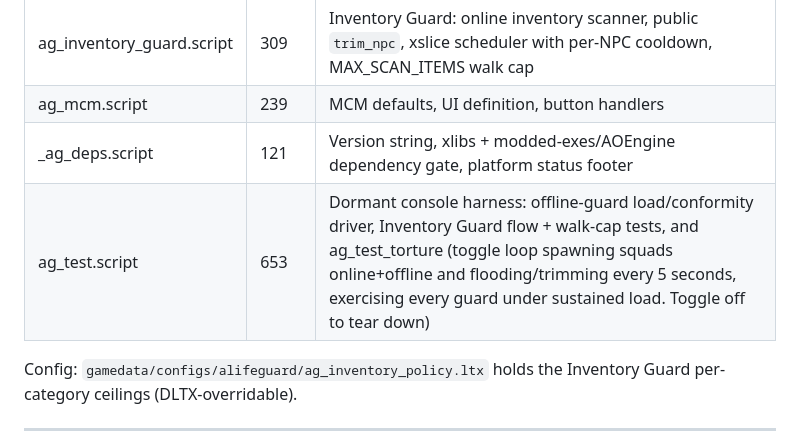
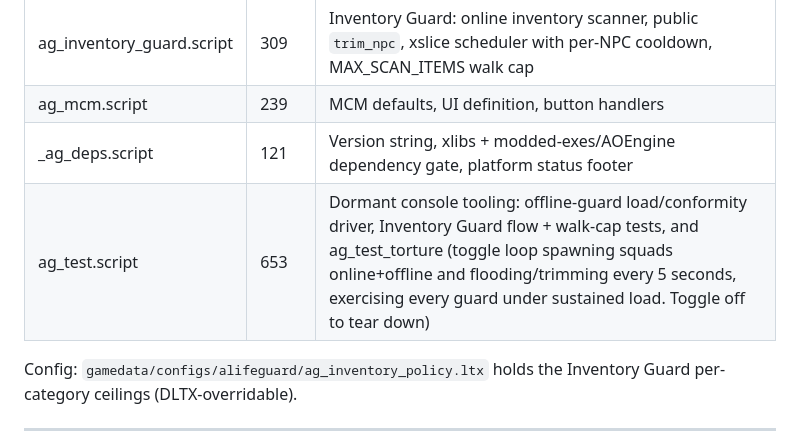
Before and after one commit to damiansirbu-stalker/AlifeGuard, a Markdown page: doc/architecture.md, the part around the change. Rendered like a GitHub page.

Commit message:
docs(alifeguard): drop "harness" from the ag_test files-row description
redlint bans "harness" as an AI-tell verb; the Files table used it as a
noun ("console harness"). Reworded to "console tooling". architecture.md
now has zero redlint warnings or errors.

```diff
--- a/doc/architecture.md
+++ b/doc/architecture.md
@@ -513,7 +513,7 @@ No persistence. The cooldown table is not saved, so on game load every NPC is fr
 | ag_inventory_guard.script | 309 | Inventory Guard: online inventory scanner, public `trim_npc`, xslice scheduler with per-NPC cooldown, MAX_SCAN_ITEMS walk cap |
 | ag_mcm.script | 239 | MCM defaults, UI definition, button handlers |
 | _ag_deps.script | 121 | Version string, xlibs + modded-exes/AOEngine dependency gate, platform status footer |
-| ag_test.script | 653 | Dormant console harness: offline-guard load/conformity driver, Inventory Guard flow + walk-cap tests, and ag_test_torture (toggle loop spawning squads online+offline and flooding/trimming every 5 seconds, exercising every guard under sustained load. Toggle off to tear down) |
+| ag_test.script | 653 | Dormant console tooling: offline-guard load/conformity driver, Inventory Guard flow + walk-cap tests, and ag_test_torture (toggle loop spawning squads online+offline and flooding/trimming every 5 seconds, exercising every guard under sustained load. Toggle off to tear down) |
 
 Config: `gamedata/configs/alifeguard/ag_inventory_policy.ltx` holds the Inventory Guard per-category ceilings (DLTX-overridable).
 
```
